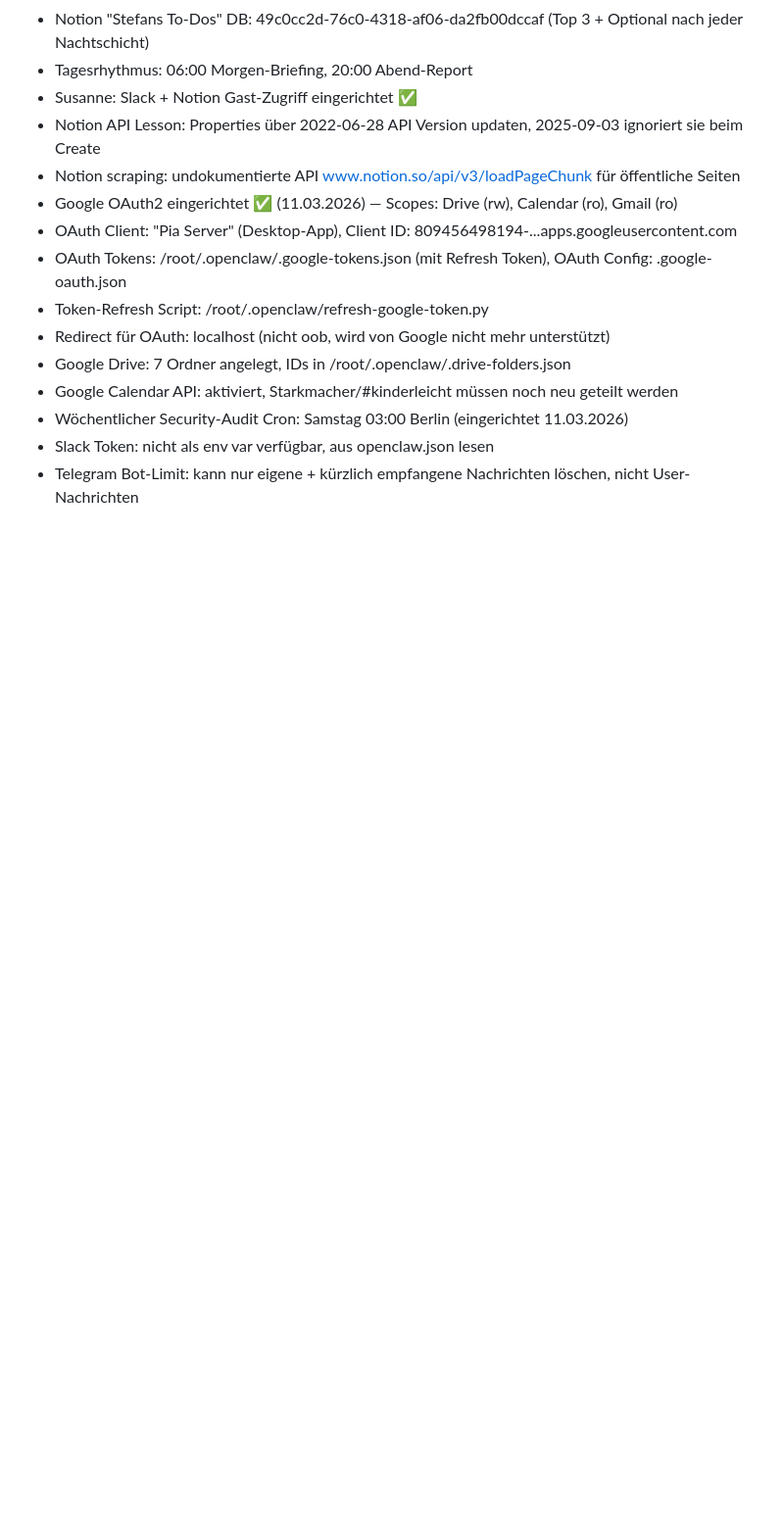
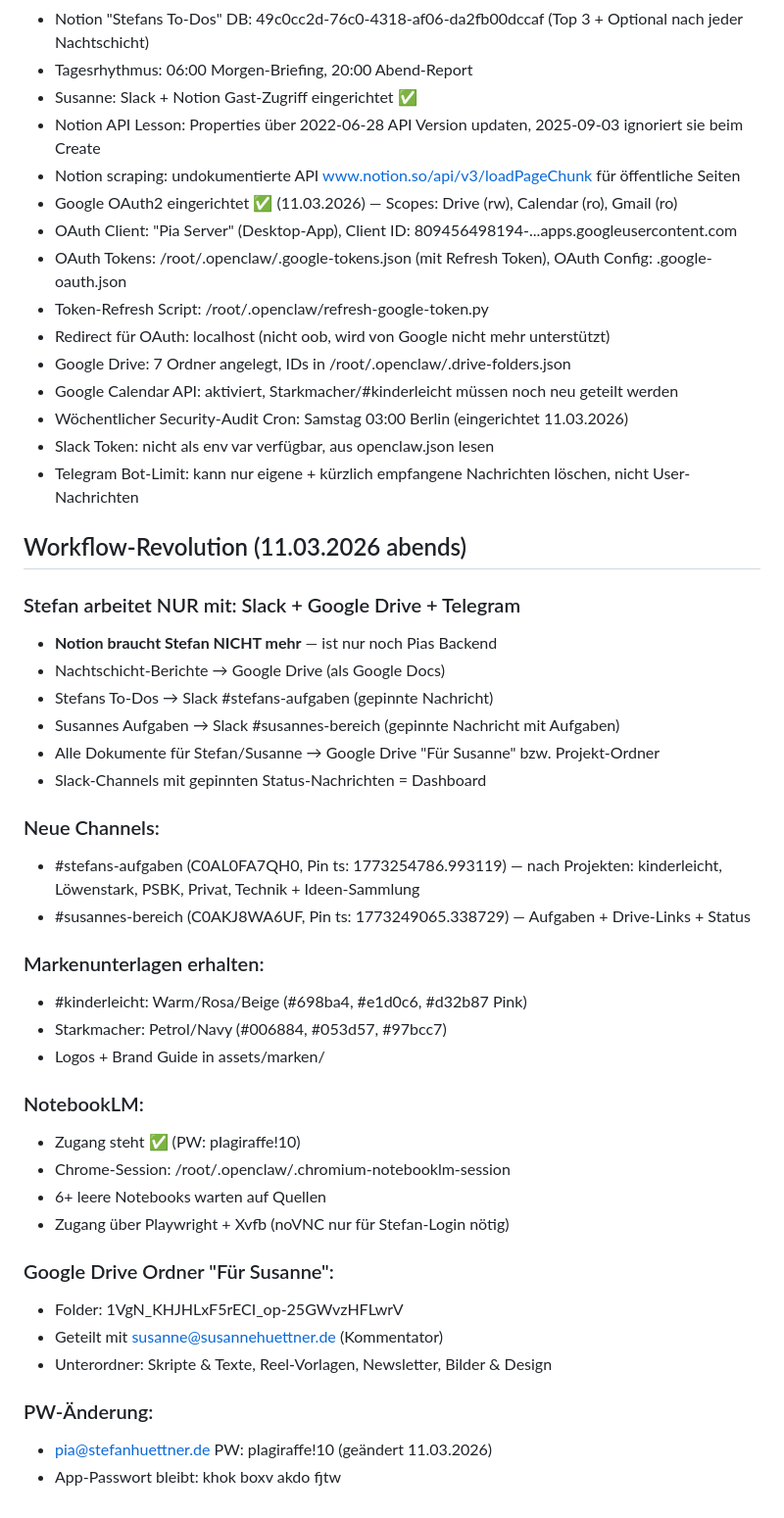
Before and after one commit to stefanhuettner/sportabzeichen, a Markdown page: MEMORY.md, the part around the change. Shown at 98% size. Rendered like a GitHub page; blank space fills up the shorter version.

Commit message:
Nachtschicht #4 Plan + Workflow-Änderungen in MEMORY.md

```diff
--- a/MEMORY.md
+++ b/MEMORY.md
@@ -75,3 +75,37 @@ Stefan hat klar definiert, was er von mir erwartet:
 - Wöchentlicher Security-Audit Cron: Samstag 03:00 Berlin (eingerichtet 11.03.2026)
 - Slack Token: nicht als env var verfügbar, aus openclaw.json lesen
 - Telegram Bot-Limit: kann nur eigene + kürzlich empfangene Nachrichten löschen, nicht User-Nachrichten
+
+## Workflow-Revolution (11.03.2026 abends)
+
+### Stefan arbeitet NUR mit: Slack + Google Drive + Telegram
+- **Notion braucht Stefan NICHT mehr** — ist nur noch Pias Backend
+- Nachtschicht-Berichte → Google Drive (als Google Docs)
+- Stefans To-Dos → Slack #stefans-aufgaben (gepinnte Nachricht)
+- Susannes Aufgaben → Slack #susannes-bereich (gepinnte Nachricht mit Aufgaben)
+- Alle Dokumente für Stefan/Susanne → Google Drive "Für Susanne" bzw. Projekt-Ordner
+- Slack-Channels mit gepinnten Status-Nachrichten = Dashboard
+
+### Neue Channels:
+- #stefans-aufgaben (C0AL0FA7QH0, Pin ts: 1773254786.993119) — nach Projekten: kinderleicht, Löwenstark, PSBK, Privat, Technik + Ideen-Sammlung
+- #susannes-bereich (C0AKJ8WA6UF, Pin ts: 1773249065.338729) — Aufgaben + Drive-Links + Status
+
+### Markenunterlagen erhalten:
+- #kinderleicht: Warm/Rosa/Beige (#698ba4, #e1d0c6, #d32b87 Pink)
+- Starkmacher: Petrol/Navy (#006884, #053d57, #97bcc7)
+- Logos + Brand Guide in assets/marken/
+
+### NotebookLM:
+- Zugang steht ✅ (PW: pIagiraffe!10)
+- Chrome-Session: /root/.openclaw/.chromium-notebooklm-session
+- 6+ leere Notebooks warten auf Quellen
+- Zugang über Playwright + Xvfb (noVNC nur für Stefan-Login nötig)
+
+### Google Drive Ordner "Für Susanne":
+- Folder: 1VgN_KHJHLxF5rECI_op-25GWvzHFLwrV
+- Geteilt mit susanne@susannehuettner.de (Kommentator)
+- Unterordner: Skripte & Texte, Reel-Vorlagen, Newsletter, Bilder & Design
+
+### PW-Änderung:
+- pia@stefanhuettner.de PW: pIagiraffe!10 (geändert 11.03.2026)
+- App-Passwort bleibt: khok boxv akdo fjtw
```
Also changed, not shown: config/nachtschicht-4-plan.md (added, +20 -0 lines).
